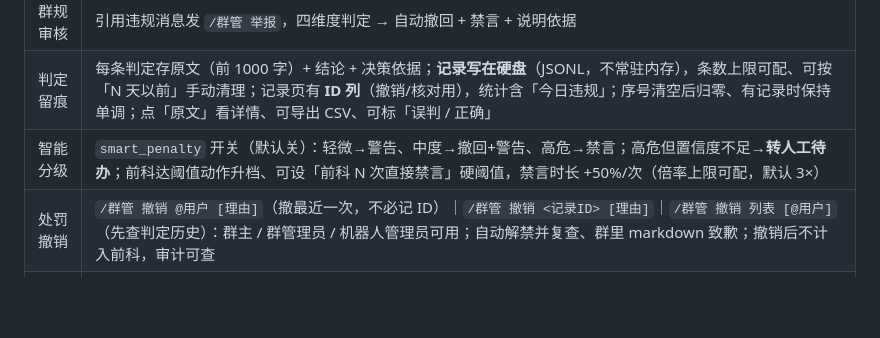
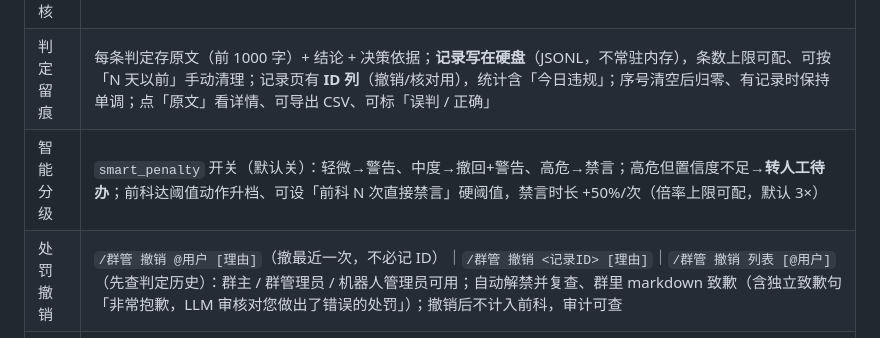
Before and after one commit to Canoe16type/astrbot_plugin_qq_group_manager, a Markdown page: README.md, the part around the change. GitHub-like rendering; blank space fills up the shorter version.

Commit message:
docs(readme): 撤销行补独立致歉句与 markdown 说明

```diff
--- a/README.md
+++ b/README.md
@@ -54,7 +54,7 @@
 | 群规审核 | 引用违规消息发 `/群管 举报`，四维度判定 → 自动撤回 + 禁言 + 说明依据 |
 | 判定留痕 | 每条判定存原文（前 1000 字）+ 结论 + 决策依据；**记录写在硬盘**（JSONL，不常驻内存），条数上限可配、可按「N 天以前」手动清理；记录页有 **ID 列**（撤销/核对用），统计含「今日违规」；序号清空后归零、有记录时保持单调；点「原文」看详情、可导出 CSV、可标「误判 / 正确」 |
 | 智能分级 | `smart_penalty` 开关（默认关）：轻微→警告、中度→撤回+警告、高危→禁言；高危但置信度不足→**转人工待办**；前科达阈值动作升档、可设「前科 N 次直接禁言」硬阈值，禁言时长 +50%/次（倍率上限可配，默认 3×） |
-| 处罚撤销 | `/群管 撤销 @用户 [理由]`（撤最近一次，不必记 ID）｜`/群管 撤销 <记录ID> [理由]`｜`/群管 撤销 列表 [@用户]`（先查判定历史）：群主 / 群管理员 / 机器人管理员可用；自动解禁并复查、群里 markdown 致歉；撤销后不计入前科，审计可查 |
+| 处罚撤销 | `/群管 撤销 @用户 [理由]`（撤最近一次，不必记 ID）｜`/群管 撤销 <记录ID> [理由]`｜`/群管 撤销 列表 [@用户]`（先查判定历史）：群主 / 群管理员 / 机器人管理员可用；自动解禁并复查、群里 markdown 致歉（含独立致歉句「非常抱歉，LLM 审核对您做出了错误的处罚」）；撤销后不计入前科，审计可查 |
 | 成本防护 | 同群模型调用排队上限（默认 3）、单次超时（默认 45s）、每日调用熔断（默认 500 次）；`/群管 状态 自检` 一条命令看清链路与用量 |
 | 权限判定 | AstrBot 管理员 / QQ 群角色 / 自定义 OpenID，任选组合 |
 | 词典 | 2 个最小内置词库（406 条）、上传自定义词库、白名单、命中测试 |
```
